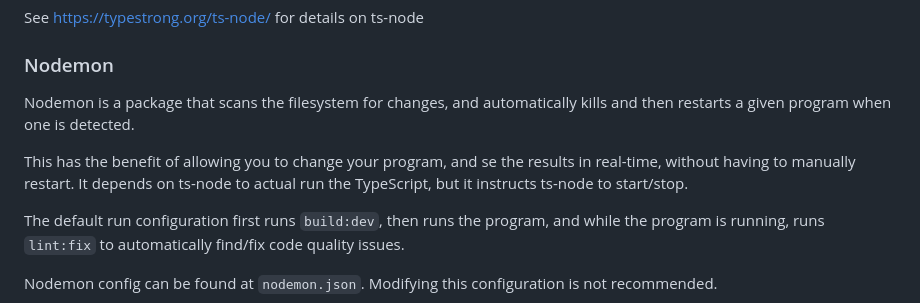
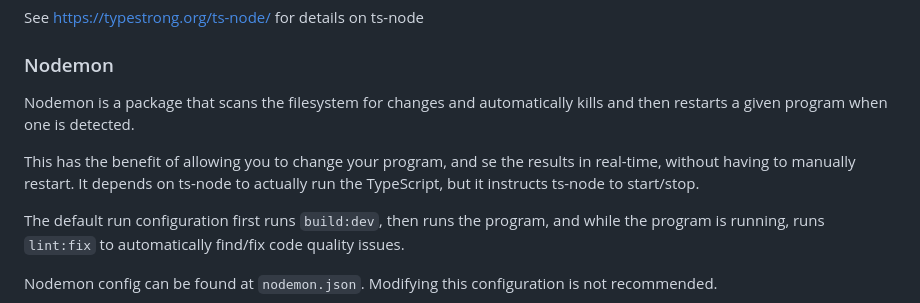
Before and after one commit to Landaman/softeng-framework-mqp, a Markdown page: apps/backend/readme.md, the part around the change printed below. GitHub-like rendering.

Commit message:
Fixed various typos in the backend

```diff
--- a/apps/backend/readme.md
+++ b/apps/backend/readme.md
@@ -78,13 +78,13 @@ to alter this configuration.
 See https://typestrong.org/ts-node/ for details on ts-node
 
 ### Nodemon
-Nodemon is a package that scans the filesystem for changes,
+Nodemon is a package that scans the filesystem for changes
 and automatically kills and then restarts a given program when one is
 detected.
 
 This has the benefit of allowing you to change your program, and se
 the results in real-time, without having to manually restart. It depends
-on ts-node to actual run the TypeScript, but it instructs ts-node
+on ts-node to actually run the TypeScript, but it instructs ts-node
 to start/stop.
 
 The default run configuration first runs `build:dev`, then runs the program,
```
Also changed, not shown: other parts of apps/backend/readme.md (+3 -3 lines).
